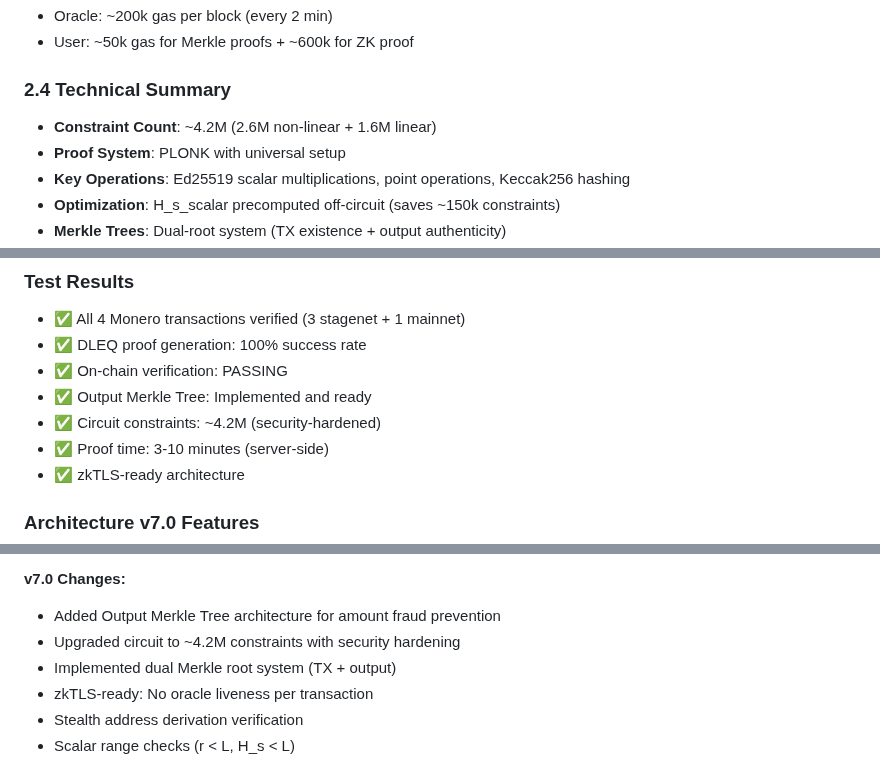
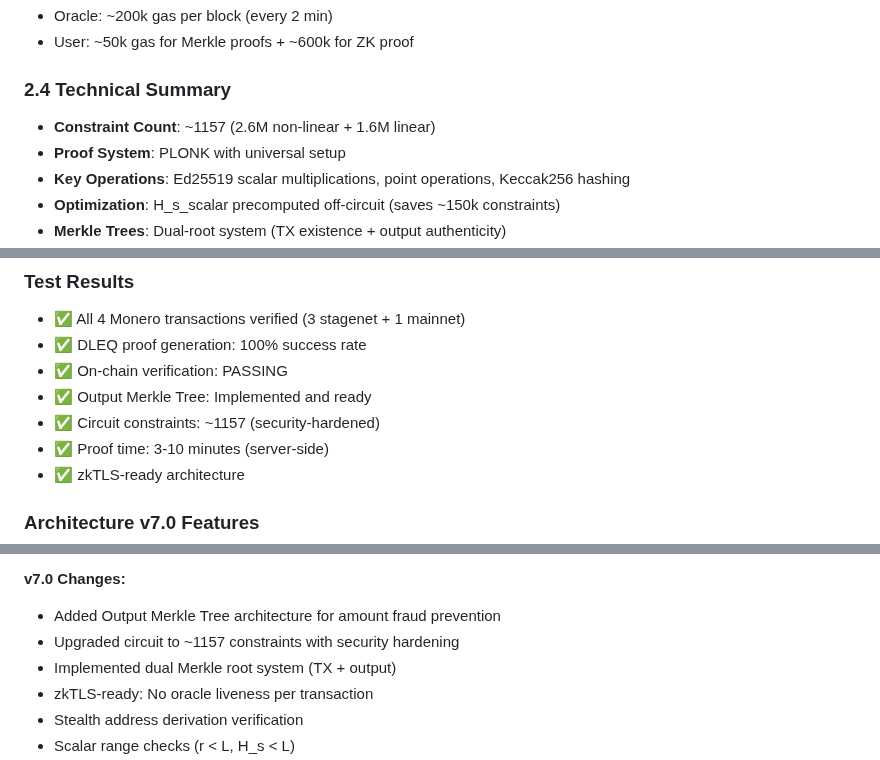
Before and after one commit to madschristensen99/fungerbil, a Markdown page: SYNTHWRAP.md, 3 parts joined by grey strips. Rendered like a GitHub page.

```diff
--- a/SYNTHWRAP.md
+++ b/SYNTHWRAP.md
@@ -168,7 +168,7 @@ leaf = keccak256(abi.encodePacked(
 
 ### **2.4 Technical Summary**
 
-- **Constraint Count**: ~4.2M (2.6M non-linear + 1.6M linear)
+- **Constraint Count**: ~1157 (2.6M non-linear + 1.6M linear)
 - **Proof System**: PLONK with universal setup
 - **Key Operations**: Ed25519 scalar multiplications, point operations, Keccak256 hashing
 - **Optimization**: H_s_scalar precomputed off-circuit (saves ~150k constraints)
@@ -484,7 +484,7 @@ This is experimental cryptographic software. Trusted setup ceremony and security
 - ✅ DLEQ proof generation: 100% success rate
 - ✅ On-chain verification: PASSING
 - ✅ Output Merkle Tree: Implemented and ready
-- ✅ Circuit constraints: ~4.2M (security-hardened)
+- ✅ Circuit constraints: ~1157 (security-hardened)
 - ✅ Proof time: 3-10 minutes (server-side)
 - ✅ zkTLS-ready architecture
 
@@ -504,7 +504,7 @@ This is experimental cryptographic software. Trusted setup ceremony and security
 
 **v7.0 Changes:**
 - Added Output Merkle Tree architecture for amount fraud prevention
-- Upgraded circuit to ~4.2M constraints with security hardening
+- Upgraded circuit to ~1157 constraints with security hardening
 - Implemented dual Merkle root system (TX + output)
 - zkTLS-ready: No oracle liveness per transaction
 - Stealth address derivation verification
```
Also changed, not shown: other parts of SYNTHWRAP.md (+4 -4 lines).
